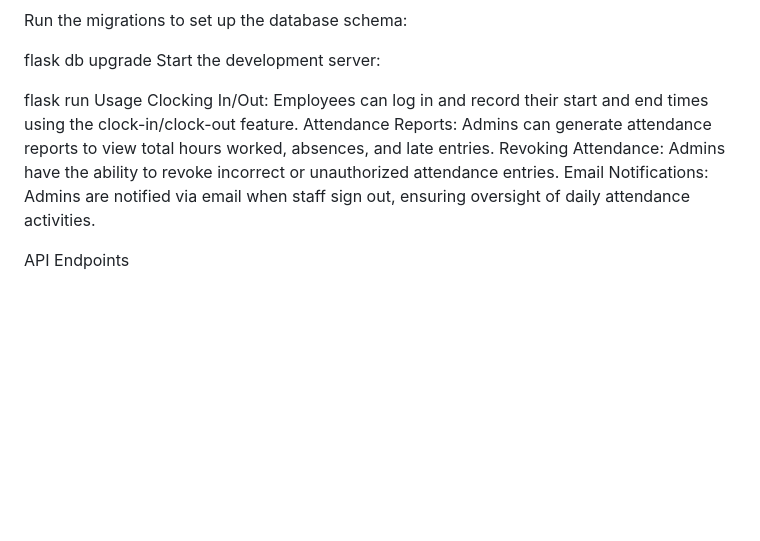
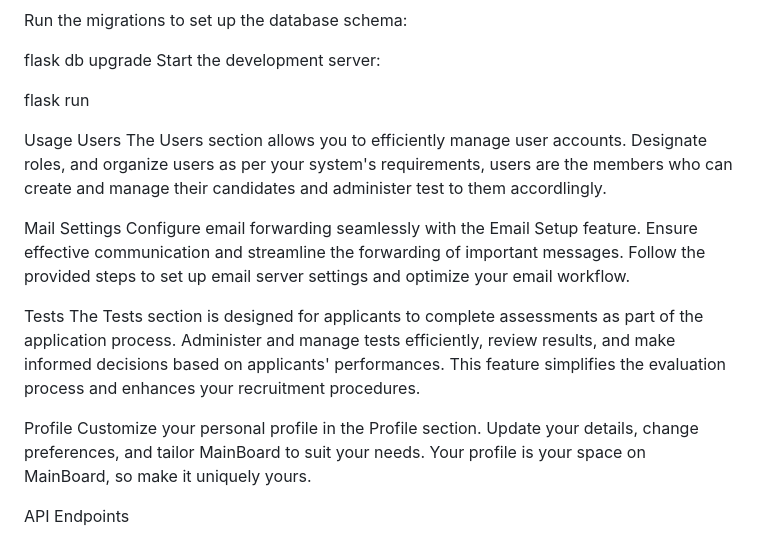
Before and after one commit to FosterSetor9060/Testcompanion_v1, a Markdown page: README.md, the part around one of its changes. Rendered like a GitHub page; blank space fills up the shorter version.

```diff
--- a/README.md
+++ b/README.md
@@ -80,11 +80,20 @@ flask db upgrade
 Start the development server:
 
 flask run
+
 Usage
-Clocking In/Out: Employees can log in and record their start and end times using the clock-in/clock-out feature.
-Attendance Reports: Admins can generate attendance reports to view total hours worked, absences, and late entries.
-Revoking Attendance: Admins have the ability to revoke incorrect or unauthorized attendance entries.
-Email Notifications: Admins are notified via email when staff sign out, ensuring oversight of daily attendance activities.
+ Users
+The Users section allows you to efficiently manage user accounts. Designate roles, and organize users as per your system's requirements, users are the members who can create and manage their candidates and administer test to them accordlingly.
+
+ Mail Settings
+Configure email forwarding seamlessly with the Email Setup feature. Ensure effective communication and streamline the forwarding of important messages. Follow the provided steps to set up email server settings and optimize your email workflow.
+
+ Tests
+The Tests section is designed for applicants to complete assessments as part of the application process. Administer and manage tests efficiently, review results, and make informed decisions based on applicants' performances. This feature simplifies the evaluation process and enhances your recruitment procedures.
+
+ Profile
+Customize your personal profile in the Profile section. Update your details, change preferences, and tailor MainBoard to suit your needs. Your profile is your space on MainBoard, so make it uniquely yours.
+
 
 API Endpoints
 
```
Also changed, not shown: other parts of README.md (+0 -69 lines).
